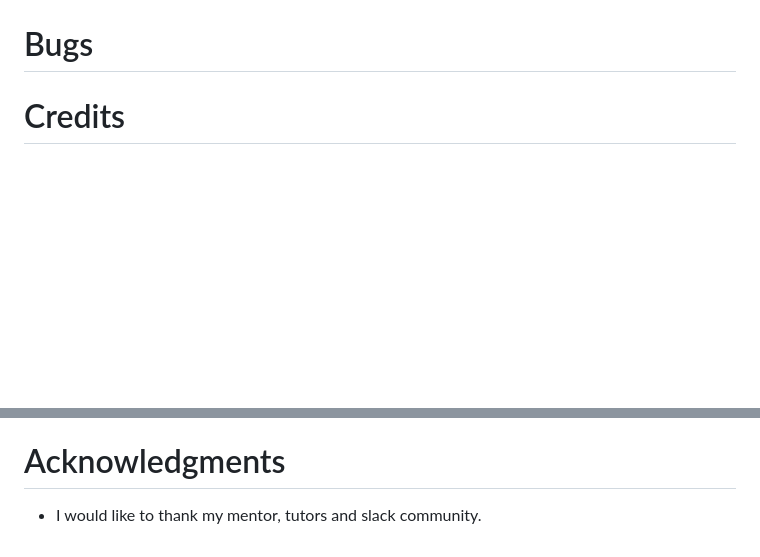
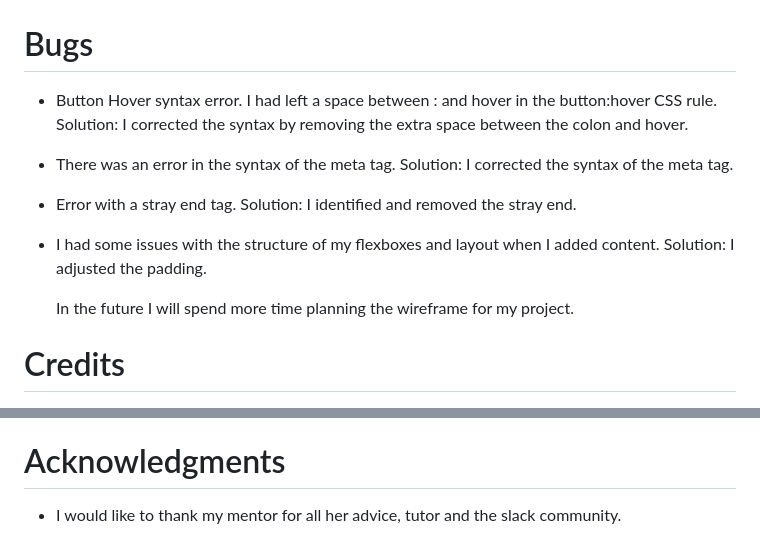
Before and after one commit to mariebernf/Milestone-Project, a Markdown page: README.md, 2 parts joined by grey strips. GitHub-like rendering; blank space fills up the shorter version.

Commit message:
Bugs update

```diff
--- a/README.md
+++ b/README.md
@@ -123,6 +123,22 @@ Validator testing:
 
 # Bugs
 
+* Button Hover syntax error.  I had left a space between : and hover in the button:hover CSS rule.
+  Solution: I corrected the syntax by removing the extra space between the colon and hover.
+
+* There was an error in the syntax of the meta tag.
+  Solution: I corrected the syntax of the meta tag.
+
+* Error with a stray end tag.
+  Solution: I identified and removed the stray end.
+
+* I had some issues with the structure of my flexboxes and layout when I added content.
+  Solution: I adjusted the padding.
+
+  In the future I will spend more time planning the wireframe for my project.
+
+
+
 # Credits
 
 * All images are from [Pexels](https://www.pexels.com/)
@@ -140,4 +156,4 @@ Validator testing:
 
 # Acknowledgments
 
-* I would like to thank my mentor, tutors and slack community.
+* I would like to thank my mentor for all her advice, tutor and the slack community.
```
